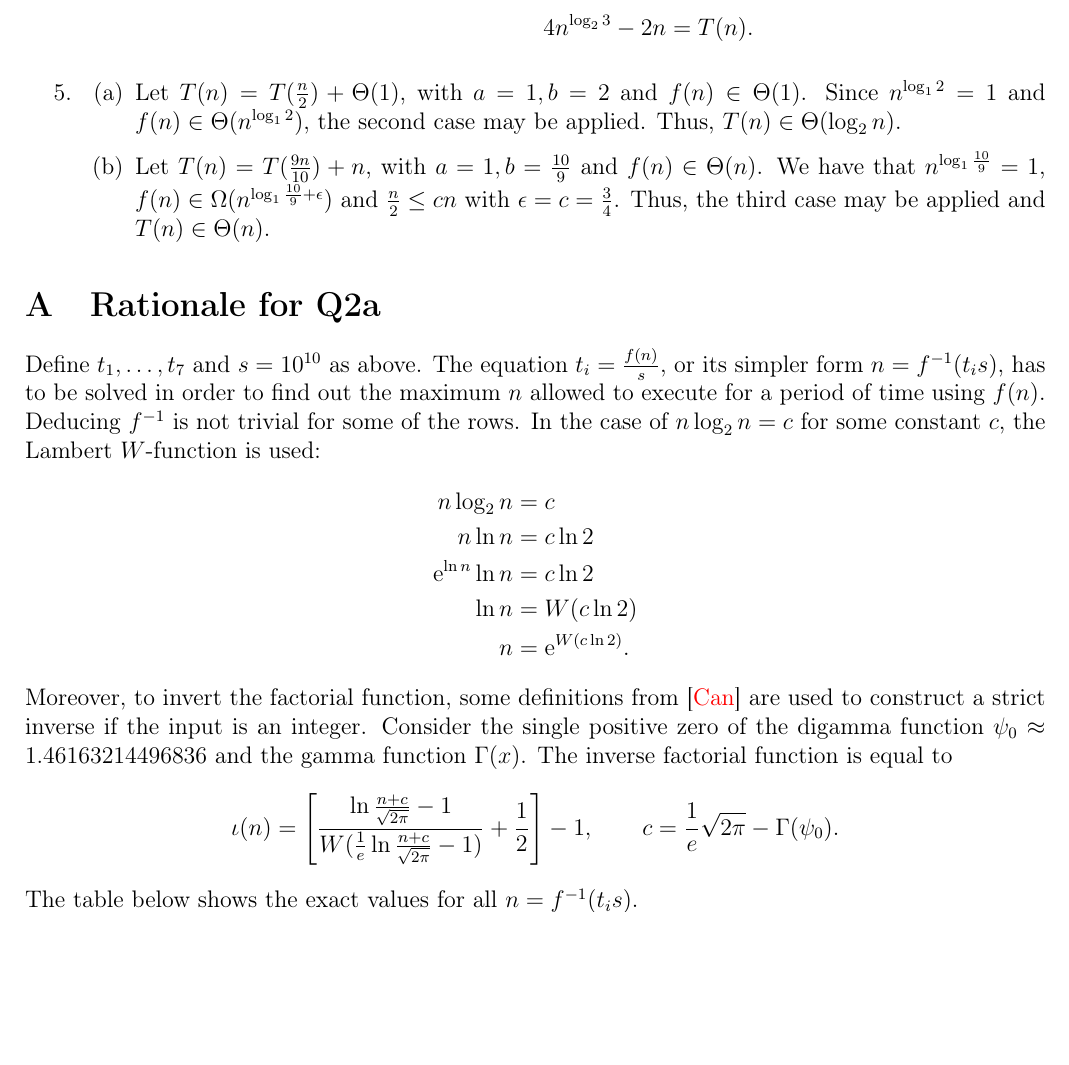
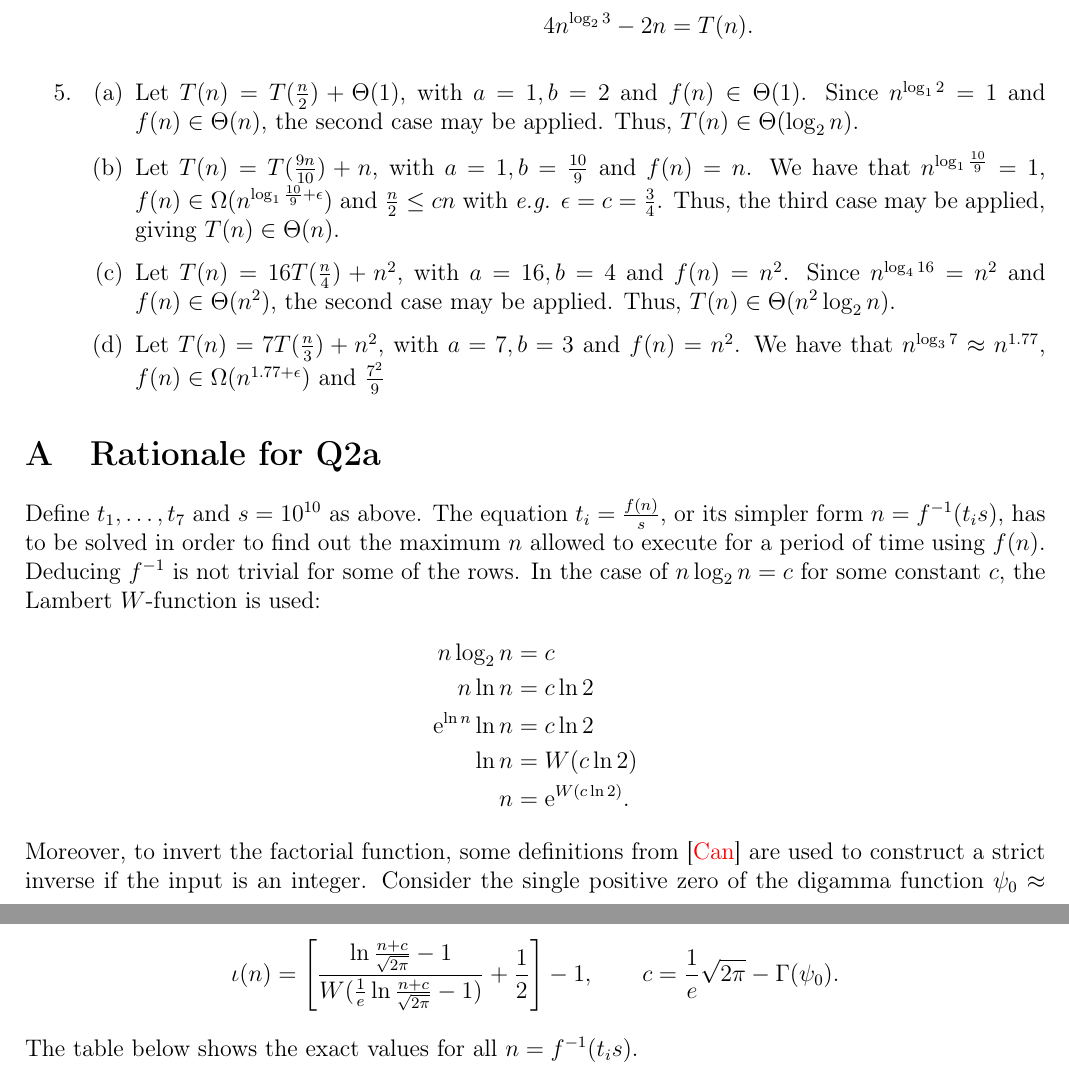
Before and after one commit to zambonin/villedieu, a LaTeX document (analysis/docs/main.tex): part of page 5 of 6 before the commit and two parts of pages 5 and 6 of 6 after it, the two joined at a grey line, cut so that both start at the same text, the shorter picture padded with empty space. Compiled offline with pdfLaTeX.

Commit message:
analysis: update docs/main.tex from r1223 to r1246

```diff
--- a/analysis/docs/main.tex
+++ b/analysis/docs/main.tex
@@ -216,8 +216,10 @@
     \end{enumerate}
     \item
     \begin{enumerate}
-        \item Let $T(n) = T(\frac{n}{2}) + \Theta(1)$, with $a = 1, b = 2$ and $f(n) \in \Theta(1)$. Since $n^{\log_{1} 2} = 1$ and $f(n) \in \Theta(n^{\log_{1} 2})$, the second case may be applied. Thus, $T(n) \in \Theta(\log_{2} n)$.
-        \item Let $T(n) = T(\frac{9n}{10}) + n$, with $a = 1, b = \frac{10}{9}$ and $f(n) \in \Theta(n)$. We have that $n^{\log_{1} \frac{10}{9}} = 1$, $f(n) \in \Omega(n^{\log_{1} \frac{10}{9} + \epsilon})$ and $\frac{n}{2} \leq cn$ with $\epsilon = c = \frac{3}{4}$. Thus, the third case may be applied and $T(n) \in \Theta(n)$.
+        \item Let $T(n) = T(\frac{n}{2}) + \Theta(1)$, with $a = 1, b = 2$ and $f(n) \in \Theta(1)$. Since $n^{\log_{1} 2} = 1$ and $f(n) \in \Theta(n)$, the second case may be applied. Thus, $T(n) \in \Theta(\log_{2} n)$.
+        \item Let $T(n) = T(\frac{9n}{10}) + n$, with $a = 1, b = \frac{10}{9}$ and $f(n) = n$. We have that $n^{\log_{1} \frac{10}{9}} = 1$, $f(n) \in \Omega(n^{\log_{1} \frac{10}{9} + \epsilon})$ and $\frac{n}{2} \leq cn$ with \emph{e.g.} $\epsilon = c = \frac{3}{4}$. Thus, the third case may be applied, giving $T(n) \in \Theta(n)$.
+        \item Let $T(n) = 16T(\frac{n}{4}) + n^{2}$, with $a = 16, b = 4$ and $f(n) = n^{2}$. Since $n^{\log_{4} 16} = n^{2}$ and $f(n) \in \Theta(n^{2})$, the second case may be applied. Thus, $T(n) \in \Theta(n^{2} \log_{2} n)$.
+        \item Let $T(n) = 7T(\frac{n}{3}) + n^{2}$, with $a = 7, b = 3$ and $f(n) = n^{2}$. We have that $n^{\log_{3} 7} \approx n^{1.77}$, $f(n) \in \Omega(n^{1.77 + \epsilon})$ and $\frac{7^{2}}{9}$
     \end{enumerate}
 \end{enumerate}
 
```
